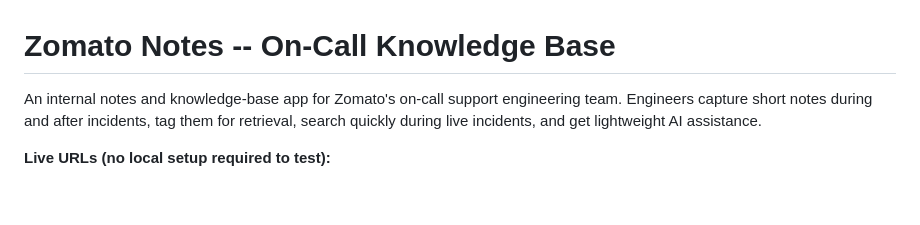
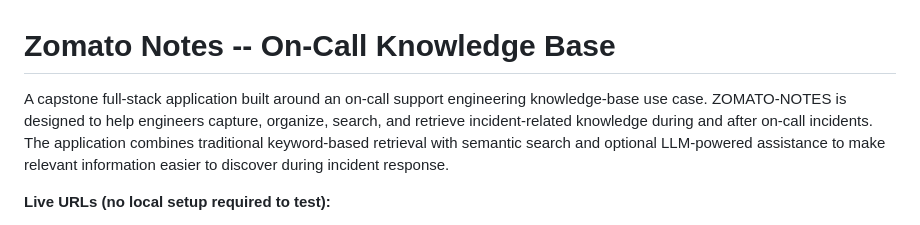
Before and after one commit to krishnaathul761/ZOMATO-NOTES, a Markdown page: README.md, the part around the change. GitHub-like rendering; blank space fills up the shorter version.

```diff
--- a/README.md
+++ b/README.md
@@ -1,8 +1,8 @@
 # Zomato Notes -- On-Call Knowledge Base
 
-An internal notes and knowledge-base app for Zomato's on-call support engineering team.
-Engineers capture short notes during and after incidents, tag them for retrieval, search
-quickly during live incidents, and get lightweight AI assistance.
+A capstone full-stack application built around an on-call support engineering knowledge-base use case.
+ZOMATO-NOTES is designed to help engineers capture, organize, search, and retrieve incident-related knowledge during and after on-call incidents.
+The application combines traditional keyword-based retrieval with semantic search and optional LLM-powered assistance to make relevant information easier to discover during incident response.
 
 **Live URLs (no local setup required to test):**
 - **Frontend:** https://krishnaathul761.github.io/ZOMATO-NOTES/
```
